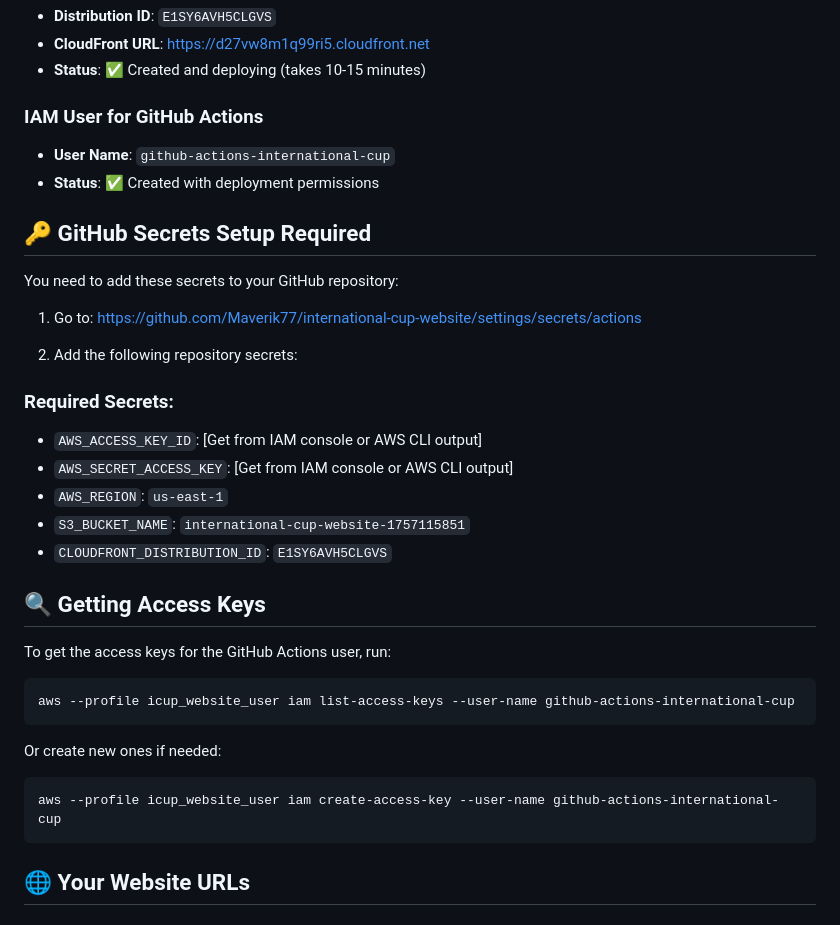
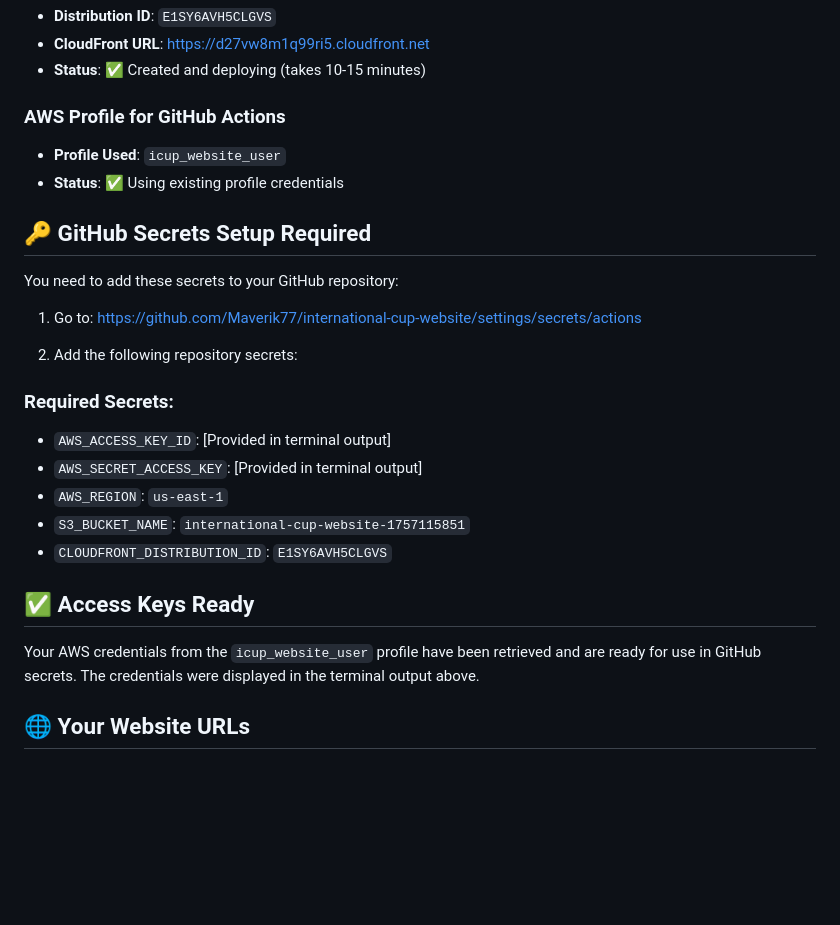
Before and after one commit to Maverik77/international-cup-website, a Markdown page: DEPLOYMENT_SUMMARY.md, the part around the change. Drawn GitHub-style; blank space fills up the shorter version.

Commit message:
Update deployment summary to use existing icup_website_user profile

````diff
--- a/DEPLOYMENT_SUMMARY.md
+++ b/DEPLOYMENT_SUMMARY.md
@@ -12,9 +12,9 @@
 - **CloudFront URL**: https://d27vw8m1q99ri5.cloudfront.net
 - **Status**: ✅ Created and deploying (takes 10-15 minutes)
 
-### IAM User for GitHub Actions
-- **User Name**: `github-actions-international-cup`
-- **Status**: ✅ Created with deployment permissions
+### AWS Profile for GitHub Actions
+- **Profile Used**: `icup_website_user`
+- **Status**: ✅ Using existing profile credentials
 
 ## 🔑 GitHub Secrets Setup Required
 
@@ -25,25 +25,15 @@ You need to add these secrets to your GitHub repository:
 2. Add the following repository secrets:
 
 ### Required Secrets:
-- `AWS_ACCESS_KEY_ID`: [Get from IAM console or AWS CLI output]
-- `AWS_SECRET_ACCESS_KEY`: [Get from IAM console or AWS CLI output]
+- `AWS_ACCESS_KEY_ID`: [Provided in terminal output]
+- `AWS_SECRET_ACCESS_KEY`: [Provided in terminal output]
 - `AWS_REGION`: `us-east-1`
 - `S3_BUCKET_NAME`: `international-cup-website-1757115851`
 - `CLOUDFRONT_DISTRIBUTION_ID`: `E1SY6AVH5CLGVS`
 
-## 🔍 Getting Access Keys
+## ✅ Access Keys Ready
 
-To get the access keys for the GitHub Actions user, run:
-
-```bash
-aws --profile icup_website_user iam list-access-keys --user-name github-actions-international-cup
-```
-
-Or create new ones if needed:
-
-```bash
-aws --profile icup_website_user iam create-access-key --user-name github-actions-international-cup
-```
+Your AWS credentials from the `icup_website_user` profile have been retrieved and are ready for use in GitHub secrets. The credentials were displayed in the terminal output above.
 
 ## 🌐 Your Website URLs
 
````
